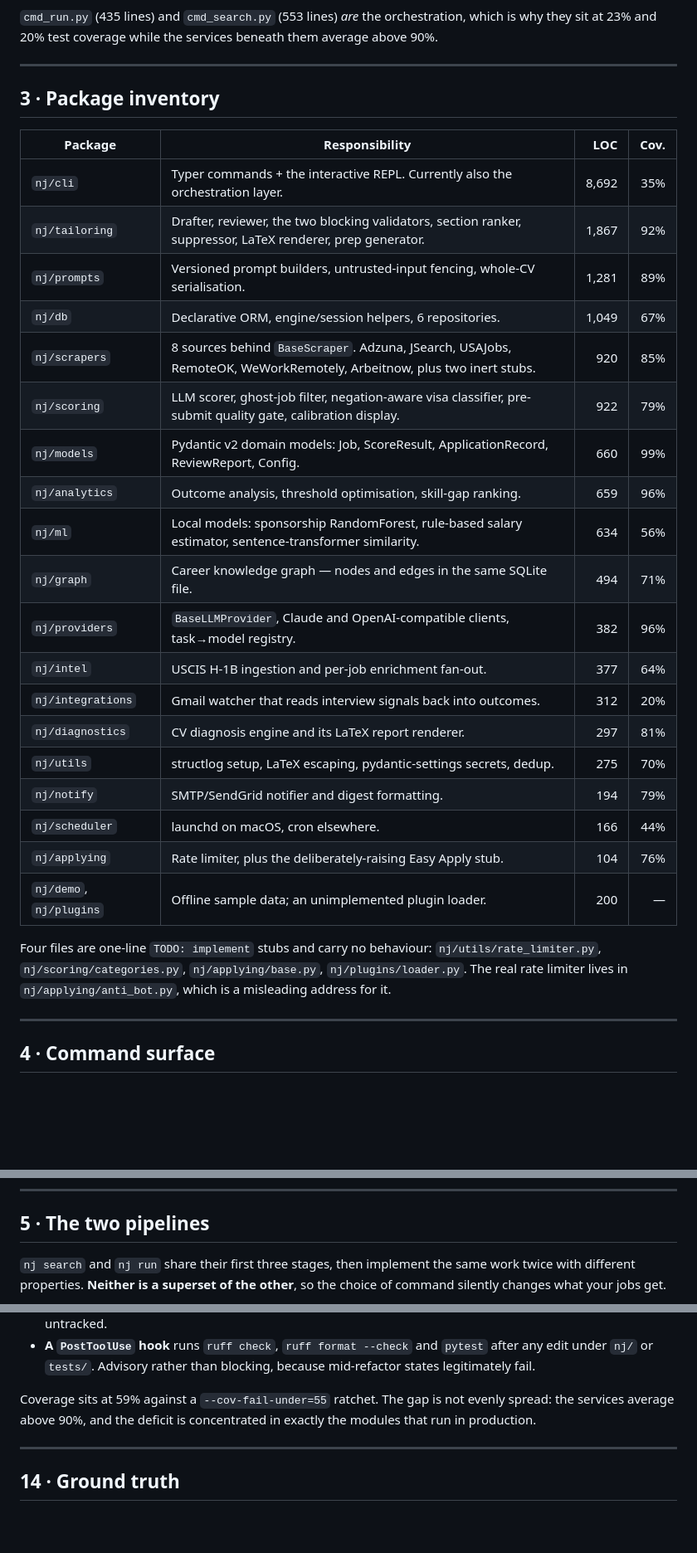
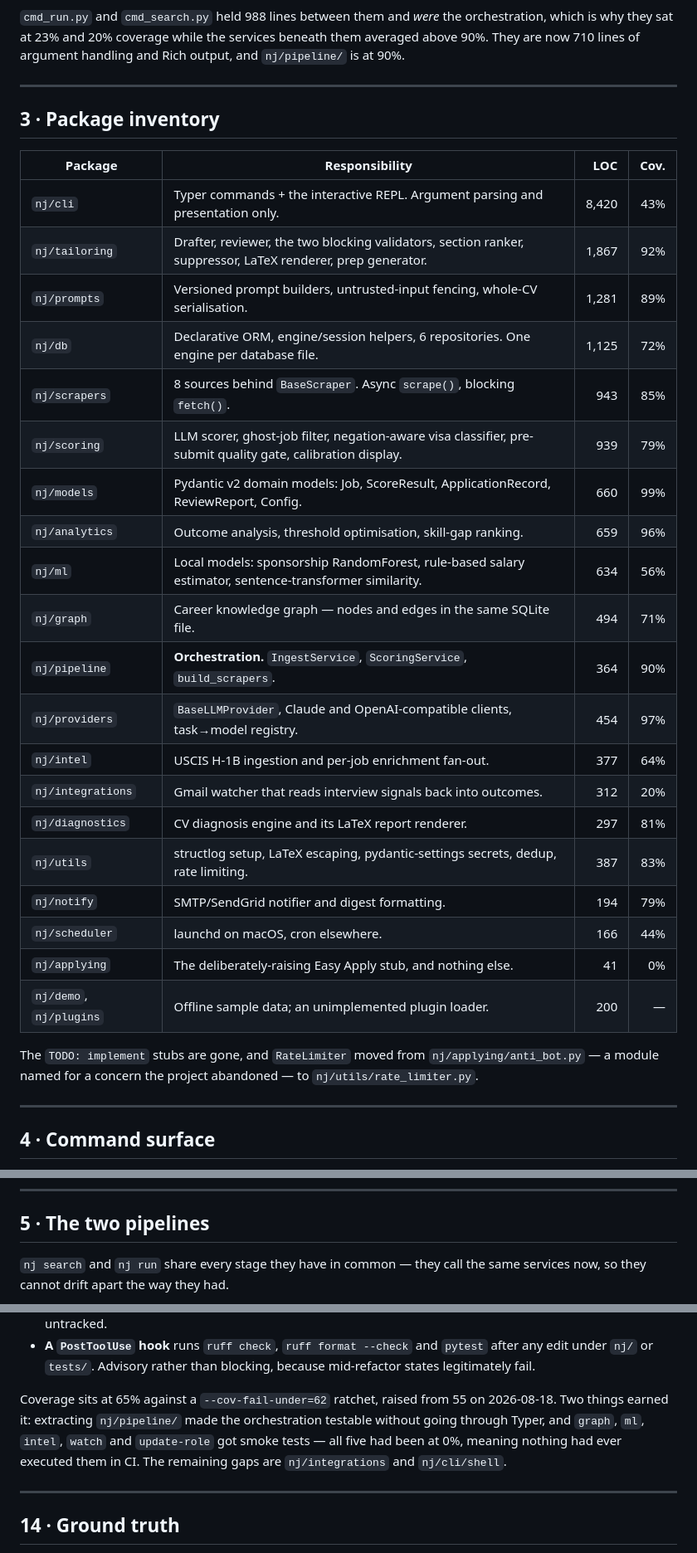
Before and after one commit to ZocNishant/nj-cli, a Markdown page: docs/ARCHITECTURE.md, 3 parts joined by grey strips. Shown at 83% size. Rendered like a GitHub page; blank space fills up the shorter version.

````diff
--- a/docs/ARCHITECTURE.md
+++ b/docs/ARCHITECTURE.md
@@ -123,9 +125,10 @@ flowchart TD
   C3 --> D1
 ```
 
-`cmd_run.py` (435 lines) and `cmd_search.py` (553 lines) *are* the orchestration, which
-is why they sit at 23% and 20% test coverage while the services beneath them average
-above 90%.
+`cmd_run.py` and `cmd_search.py` held 988 lines between them and *were* the
+orchestration, which is why they sat at 23% and 20% coverage while the services beneath
+them averaged above 90%. They are now 710 lines of argument handling and Rich output,
+and `nj/pipeline/` is at 90%.
 
 ---
 
@@ -133,30 +136,30 @@ above 90%.
 
 | Package | Responsibility | LOC | Cov. |
 |---|---|--:|--:|
-| `nj/cli` | Typer commands + the interactive REPL. Currently also the orchestration layer. | 8,692 | 35% |
+| `nj/cli` | Typer commands + the interactive REPL. Argument parsing and presentation only. | 8,420 | 43% |
 | `nj/tailoring` | Drafter, reviewer, the two blocking validators, section ranker, suppressor, LaTeX renderer, prep generator. | 1,867 | 92% |
 | `nj/prompts` | Versioned prompt builders, untrusted-input fencing, whole-CV serialisation. | 1,281 | 89% |
-| `nj/db` | Declarative ORM, engine/session helpers, 6 repositories. | 1,049 | 67% |
-| `nj/scrapers` | 8 sources behind `BaseScraper`. Adzuna, JSearch, USAJobs, RemoteOK, WeWorkRemotely, Arbeitnow, plus two inert stubs. | 920 | 85% |
-| `nj/scoring` | LLM scorer, ghost-job filter, negation-aware visa classifier, pre-submit quality gate, calibration display. | 922 | 79% |
+| `nj/db` | Declarative ORM, engine/session helpers, 6 repositories. One engine per database file. | 1,125 | 72% |
+| `nj/scrapers` | 8 sources behind `BaseScraper`. Async `scrape()`, blocking `fetch()`. | 943 | 85% |
+| `nj/scoring` | LLM scorer, ghost-job filter, negation-aware visa classifier, pre-submit quality gate, calibration display. | 939 | 79% |
 | `nj/models` | Pydantic v2 domain models: Job, ScoreResult, ApplicationRecord, ReviewReport, Config. | 660 | 99% |
 | `nj/analytics` | Outcome analysis, threshold optimisation, skill-gap ranking. | 659 | 96% |
 | `nj/ml` | Local models: sponsorship RandomForest, rule-based salary estimator, sentence-transformer similarity. | 634 | 56% |
 | `nj/graph` | Career knowledge graph — nodes and edges in the same SQLite file. | 494 | 71% |
-| `nj/providers` | `BaseLLMProvider`, Claude and OpenAI-compatible clients, task→model registry. | 382 | 96% |
+| `nj/pipeline` | **Orchestration.** `IngestService`, `ScoringService`, `build_scrapers`. | 364 | 90% |
+| `nj/providers` | `BaseLLMProvider`, Claude and OpenAI-compatible clients, task→model registry. | 454 | 97% |
 | `nj/intel` | USCIS H-1B ingestion and per-job enrichment fan-out. | 377 | 64% |
 | `nj/integrations` | Gmail watcher that reads interview signals back into outcomes. | 312 | 20% |
 | `nj/diagnostics` | CV diagnosis engine and its LaTeX report renderer. | 297 | 81% |
-| `nj/utils` | structlog setup, LaTeX escaping, pydantic-settings secrets, dedup. | 275 | 70% |
+| `nj/utils` | structlog setup, LaTeX escaping, pydantic-settings secrets, dedup, rate limiting. | 387 | 83% |
 | `nj/notify` | SMTP/SendGrid notifier and digest formatting. | 194 | 79% |
 | `nj/scheduler` | launchd on macOS, cron elsewhere. | 166 | 44% |
-| `nj/applying` | Rate limiter, plus the deliberately-raising Easy Apply stub. | 104 | 76% |
+| `nj/applying` | The deliberately-raising Easy Apply stub, and nothing else. | 41 | 0% |
 | `nj/demo`, `nj/plugins` | Offline sample data; an unimplemented plugin loader. | 200 | — |
 
-Four files are one-line `TODO: implement` stubs and carry no behaviour:
-`nj/utils/rate_limiter.py`, `nj/scoring/categories.py`, `nj/applying/base.py`,
-`nj/plugins/loader.py`. The real rate limiter lives in `nj/applying/anti_bot.py`, which
-is a misleading address for it.
+The `TODO: implement` stubs are gone, and `RateLimiter` moved from
+`nj/applying/anti_bot.py` — a module named for a concern the project abandoned — to
+`nj/utils/rate_limiter.py`.
 
 ---
 
@@ -178,9 +181,8 @@ startup fast across a surface this wide.
 
 ## 5 · The two pipelines
 
-`nj search` and `nj run` share their first three stages, then implement the same work
-twice with different properties. **Neither is a superset of the other**, so the choice
-of command silently changes what your jobs get.
+`nj search` and `nj run` share every stage they have in common — they call the same
+services now, so they cannot drift apart the way they had.
 
 ```mermaid
 flowchart TD
@@ -560,9 +584,11 @@ marked `# nj-cli` elsewhere. `--schedule 0` removes it; `--schedule show` prints
   any edit under `nj/` or `tests/`. Advisory rather than blocking, because mid-refactor
   states legitimately fail.
 
-Coverage sits at 59% against a `--cov-fail-under=55` ratchet. The gap is not evenly
-spread: the services average above 90%, and the deficit is concentrated in exactly the
-modules that run in production.
+Coverage sits at 65% against a `--cov-fail-under=62` ratchet, raised from 55 on
+2026-08-18. Two things earned it: extracting `nj/pipeline/` made the orchestration
+testable without going through Typer, and `graph`, `ml`, `intel`, `watch` and
+`update-role` got smoke tests — all five had been at 0%, meaning nothing had ever
+executed them in CI. The remaining gaps are `nj/integrations` and `nj/cli/shell`.
 
 ---
 
````
Also changed, not shown: other parts of docs/ARCHITECTURE.md (+121 -80 lines), CLAUDE.md (+15 -3 lines).
